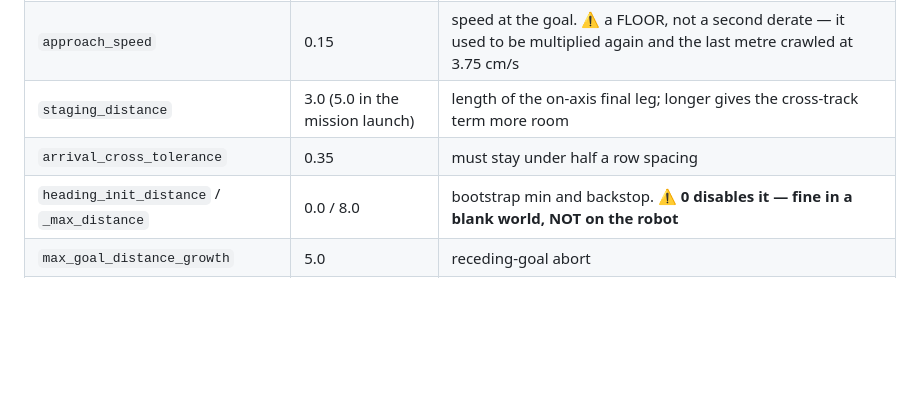
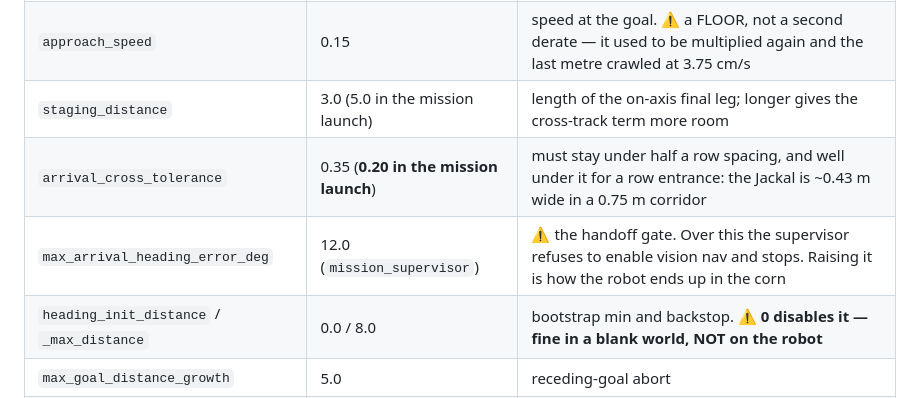
Before and after one commit to WeiChien5241/agbot-control-ws, a Markdown page: GPS_plan.md, the part around one of its changes. GitHub-like rendering; blank space fills up the shorter version.

```diff
--- a/GPS_plan.md
+++ b/GPS_plan.md
@@ -439,7 +459,8 @@ argument overrides the file only when actually passed.
 | `linear_x_cruise` | 0.4 | transit speed; open ground, so faster than in-row |
 | `approach_speed` | 0.15 | speed at the goal. ⚠ a FLOOR, not a second derate — it used to be multiplied again and the last metre crawled at 3.75 cm/s |
 | `staging_distance` | 3.0 (5.0 in the mission launch) | length of the on-axis final leg; longer gives the cross-track term more room |
-| `arrival_cross_tolerance` | 0.35 | must stay under half a row spacing |
+| `arrival_cross_tolerance` | 0.35 (**0.20 in the mission launch**) | must stay under half a row spacing, and well under it for a row entrance: the Jackal is ~0.43 m wide in a 0.75 m corridor |
+| `max_arrival_heading_error_deg` | 12.0 (`mission_supervisor`) | ⚠ the handoff gate. Over this the supervisor refuses to enable vision nav and stops. Raising it is how the robot ends up in the corn |
 | `heading_init_distance` / `_max_distance` | 0.0 / 8.0 | bootstrap min and backstop. ⚠ **0 disables it — fine in a blank world, NOT on the robot** |
 | `max_goal_distance_growth` | 5.0 | receding-goal abort |
 | `geofence_radius_m` | 200.0 | max distance from the datum |
```
Also changed, not shown: other parts of GPS_plan.md (+24 -4 lines), CLAUDE.md (+3 -3 lines).
